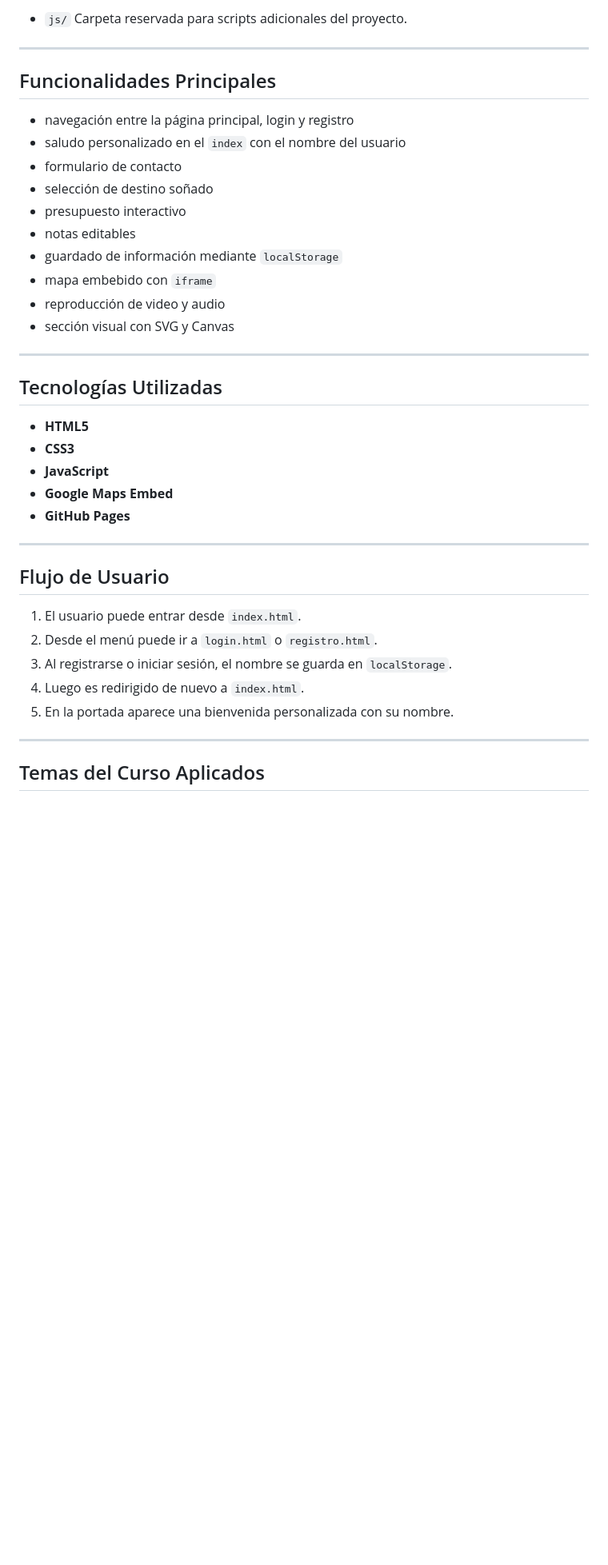
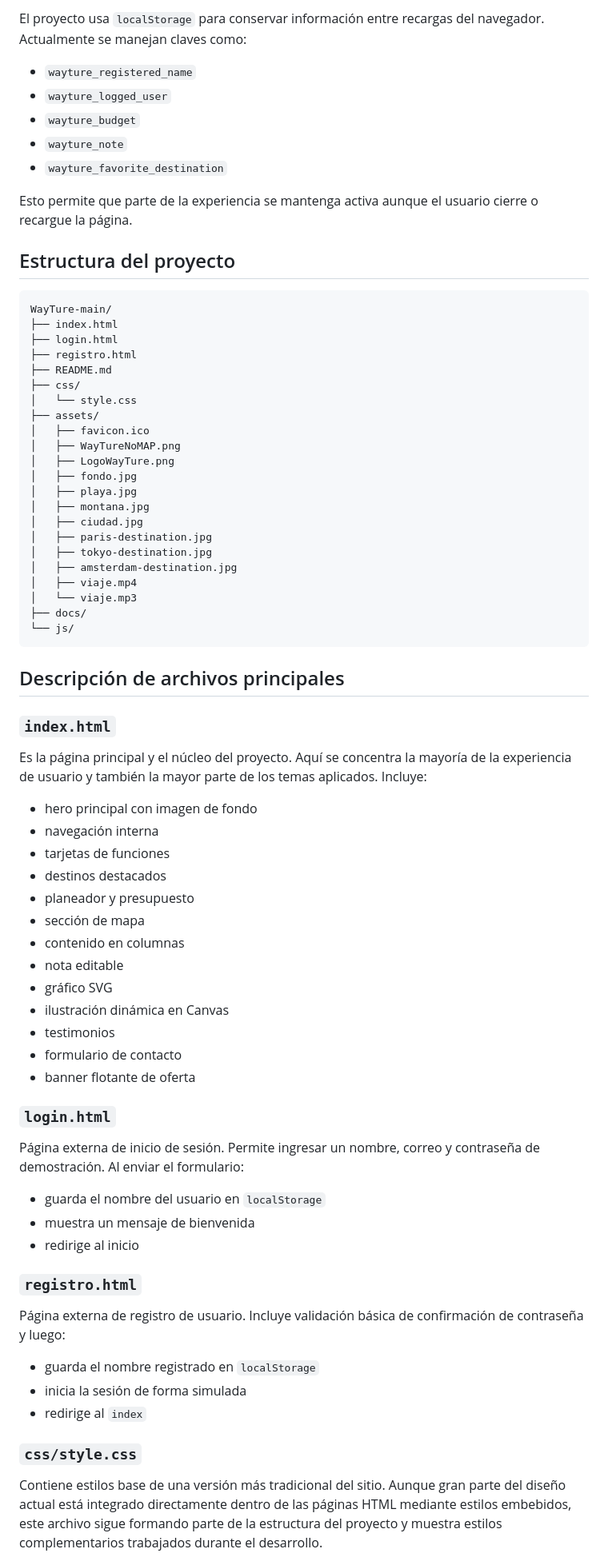
Before and after one commit to skizm07/WayTure, a Markdown page: README.md, the part around one of its changes. Shown at 80% size. Rendered like a GitHub page; blank space fills up the shorter version.

````diff
--- a/README.md
+++ b/README.md
@@ -56,43 +66,78 @@ El repositorio está organizado para separar responsabilidades dentro del desarr
 
-- `js/`
-  Carpeta reservada para scripts adicionales del proyecto.
+El proyecto usa `localStorage` para conservar información entre recargas del navegador. Actualmente se manejan claves como:
 
----
+- `wayture_registered_name`
+- `wayture_logged_user`
+- `wayture_budget`
+- `wayture_note`
+- `wayture_favorite_destination`
 
-## Funcionalidades Principales
+Esto permite que parte de la experiencia se mantenga activa aunque el usuario cierre o recargue la página.
 
-- navegación entre la página principal, login y registro
-- saludo personalizado en el `index` con el nombre del usuario
+## Estructura del proyecto
+
+```text
+WayTure-main/
+├── index.html
+├── login.html
+├── registro.html
+├── README.md
+├── css/
+│   └── style.css
+├── assets/
+│   ├── favicon.ico
+│   ├── WayTureNoMAP.png
+│   ├── LogoWayTure.png
+│   ├── fondo.jpg
+│   ├── playa.jpg
+│   ├── montana.jpg
+│   ├── ciudad.jpg
+│   ├── paris-destination.jpg
+│   ├── tokyo-destination.jpg
+│   ├── amsterdam-destination.jpg
+│   ├── viaje.mp4
+│   └── viaje.mp3
+├── docs/
+└── js/
+```
+
+## Descripción de archivos principales
+
+### `index.html`
+
+Es la página principal y el núcleo del proyecto. Aquí se concentra la mayoría de la experiencia de usuario y también la mayor parte de los temas aplicados. Incluye:
+
+- hero principal con imagen de fondo
+- navegación interna
+- tarjetas de funciones
+- destinos destacados
+- planeador y presupuesto
+- sección de mapa
+- contenido en columnas
+- nota editable
+- gráfico SVG
+- ilustración dinámica en Canvas
+- testimonios
 - formulario de contacto
-- selección de destino soñado
-- presupuesto interactivo
-- notas editables
-- guardado de información mediante `localStorage`
-- mapa embebido con `iframe`
-- reproducción de video y audio
-- sección visual con SVG y Canvas
+- banner flotante de oferta
 
----
+### `login.html`
 
-## Tecnologías Utilizadas
+Página externa de inicio de sesión. Permite ingresar un nombre, correo y contraseña de demostración. Al enviar el formulario:
 
-- **HTML5**
-- **CSS3**
-- **JavaScript**
-- **Google Maps Embed**
-- **GitHub Pages**
+- guarda el nombre del usuario en `localStorage`
+- muestra un mensaje de bienvenida
+- redirige al inicio
 
----
+### `registro.html`
 
-## Flujo de Usuario
+Página externa de registro de usuario. Incluye validación básica de confirmación de contraseña y luego:
 
-1. El usuario puede entrar desde `index.html`.
-2. Desde el menú puede ir a `login.html` o `registro.html`.
-3. Al registrarse o iniciar sesión, el nombre se guarda en `localStorage`.
-4. Luego es redirigido de nuevo a `index.html`.
-5. En la portada aparece una bienvenida personalizada con su nombre.
+- guarda el nombre registrado en `localStorage`
+- inicia la sesión de forma simulada
+- redirige al `index`
 
----
+### `css/style.css`
 
-## Temas del Curso Aplicados
+Contiene estilos base de una versión más tradicional del sitio. Aunque gran parte del diseño actual está integrado directamente dentro de las páginas HTML mediante estilos embebidos, este archivo sigue formando parte de la estructura del proyecto y muestra estilos complementarios trabajados durante el desarrollo.
 
````
Also changed, not shown: other parts of README.md (+152 -52 lines).
